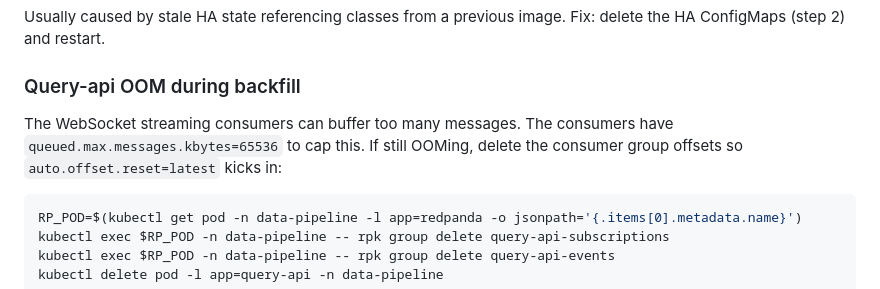
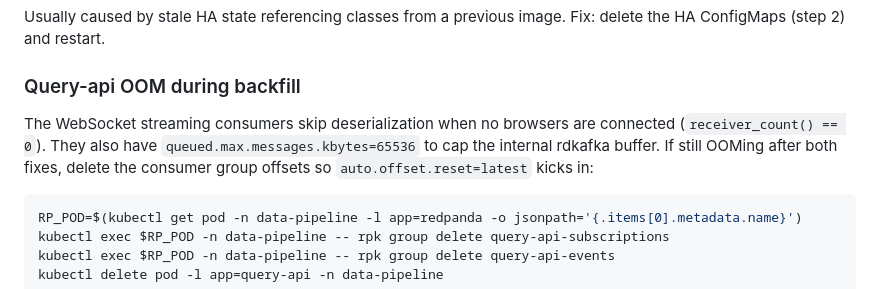
Before and after one commit to jasadams/arcstream, a Markdown page: local-docs/BACKFILL.md, the part around the change. Drawn GitHub-style.

Commit message:
Update backfill docs with receiver_count fix

````diff
--- a/local-docs/BACKFILL.md
+++ b/local-docs/BACKFILL.md
@@ -250,7 +250,7 @@ kubectl get statefulset pinot-server -n data-pipeline -o jsonpath='{.spec.templa
 Usually caused by stale HA state referencing classes from a previous image. Fix: delete the HA ConfigMaps (step 2) and restart.
 
 ### Query-api OOM during backfill
-The WebSocket streaming consumers can buffer too many messages. The consumers have `queued.max.messages.kbytes=65536` to cap this. If still OOMing, delete the consumer group offsets so `auto.offset.reset=latest` kicks in:
+The WebSocket streaming consumers skip deserialization when no browsers are connected (`receiver_count() == 0`). They also have `queued.max.messages.kbytes=65536` to cap the internal rdkafka buffer. If still OOMing after both fixes, delete the consumer group offsets so `auto.offset.reset=latest` kicks in:
 ```bash
 RP_POD=$(kubectl get pod -n data-pipeline -l app=redpanda -o jsonpath='{.items[0].metadata.name}')
 kubectl exec $RP_POD -n data-pipeline -- rpk group delete query-api-subscriptions
````
